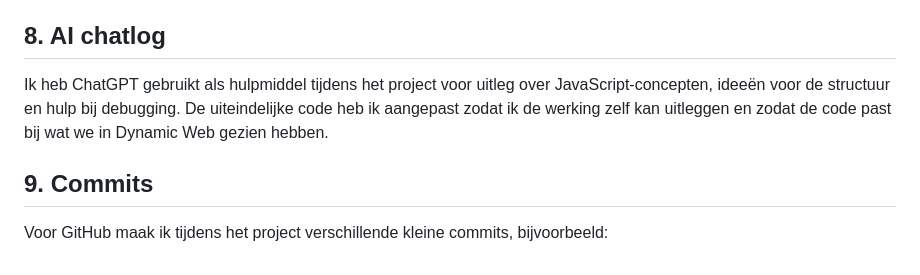
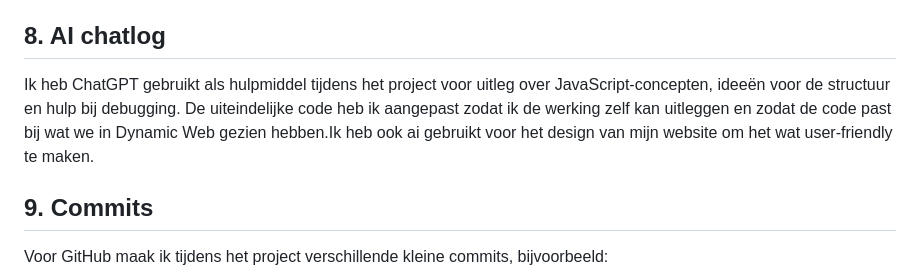
Before and after one commit to lokiyolauregrace/BrusselsExplorer, a Markdown page: README.md, the part around the change. GitHub-like rendering.

Commit message:
Update AI chatlog section in README
Added mention of AI usage for website design in the project.

```diff
--- a/README.md
+++ b/README.md
@@ -193,7 +193,7 @@ BrusselsExplorer/
 
 ## 8. AI chatlog
 
-Ik heb ChatGPT gebruikt als hulpmiddel tijdens het project voor uitleg over JavaScript-concepten, ideeën voor de structuur en hulp bij debugging. De uiteindelijke code heb ik aangepast zodat ik de werking zelf kan uitleggen en zodat de code past bij wat we in Dynamic Web gezien hebben.
+Ik heb ChatGPT gebruikt als hulpmiddel tijdens het project voor uitleg over JavaScript-concepten, ideeën voor de structuur en hulp bij debugging. De uiteindelijke code heb ik aangepast zodat ik de werking zelf kan uitleggen en zodat de code past bij wat we in Dynamic Web gezien hebben.Ik heb ook ai gebruikt voor het design van mijn website om het wat user-friendly te maken.
 
 ## 9. Commits
 
```
